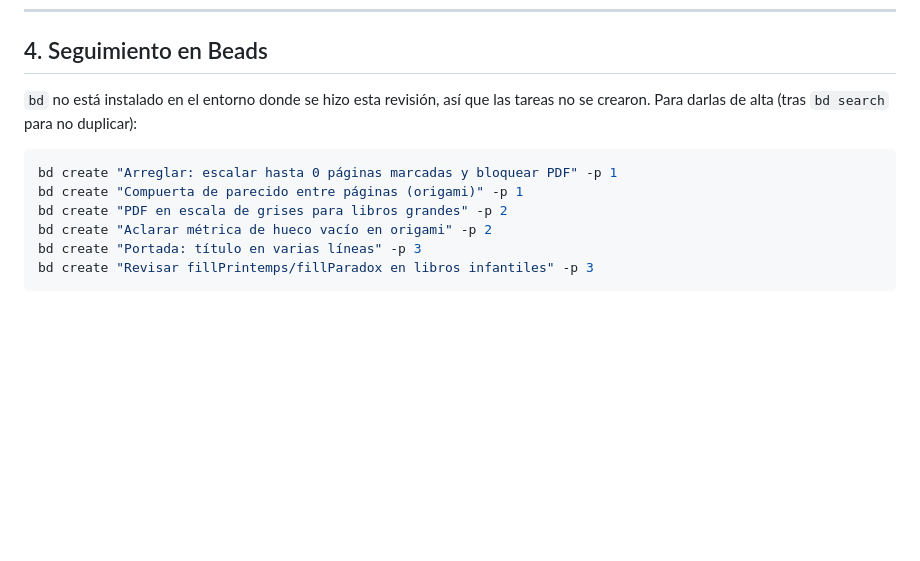
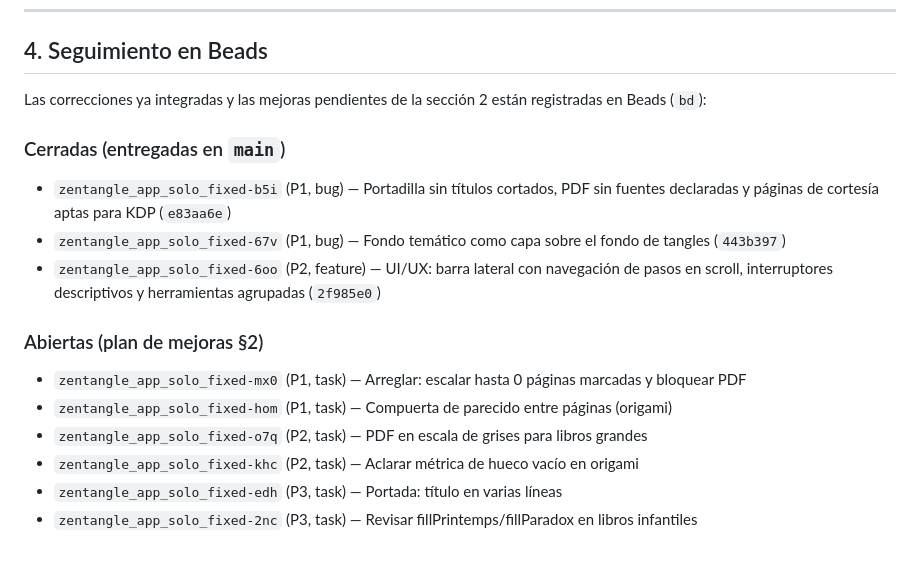
Before and after one commit to pataforista/zentangle_app_solo_fixed, a Markdown page: PLAN_CORRECCIONES.md, the part around the change. Drawn GitHub-style; blank space fills up the shorter version.

Commit message:
docs: actualizar seguimiento de tareas en PLAN_CORRECCIONES.md con IDs de Beads

````diff
--- a/PLAN_CORRECCIONES.md
+++ b/PLAN_CORRECCIONES.md
@@ -116,14 +116,17 @@ quedaba en la hoja. La regla nueva:
 
 ## 4. Seguimiento en Beads
 
-`bd` no está instalado en el entorno donde se hizo esta revisión, así que las
-tareas no se crearon. Para darlas de alta (tras `bd search` para no duplicar):
+Las correcciones ya integradas y las mejoras pendientes de la sección 2 están registradas en Beads (`bd`):
 
-```bash
-bd create "Arreglar: escalar hasta 0 páginas marcadas y bloquear PDF" -p 1
-bd create "Compuerta de parecido entre páginas (origami)" -p 1
-bd create "PDF en escala de grises para libros grandes" -p 2
-bd create "Aclarar métrica de hueco vacío en origami" -p 2
-bd create "Portada: título en varias líneas" -p 3
-bd create "Revisar fillPrintemps/fillParadox en libros infantiles" -p 3
-```
+### Cerradas (entregadas en `main`)
+- `zentangle_app_solo_fixed-b5i` (P1, bug) — Portadilla sin títulos cortados, PDF sin fuentes declaradas y páginas de cortesía aptas para KDP (`e83aa6e`)
+- `zentangle_app_solo_fixed-67v` (P1, bug) — Fondo temático como capa sobre el fondo de tangles (`443b397`)
+- `zentangle_app_solo_fixed-6oo` (P2, feature) — UI/UX: barra lateral con navegación de pasos en scroll, interruptores descriptivos y herramientas agrupadas (`2f985e0`)
+
+### Abiertas (plan de mejoras §2)
+- `zentangle_app_solo_fixed-mx0` (P1, task) — Arreglar: escalar hasta 0 páginas marcadas y bloquear PDF
+- `zentangle_app_solo_fixed-hom` (P1, task) — Compuerta de parecido entre páginas (origami)
+- `zentangle_app_solo_fixed-o7q` (P2, task) — PDF en escala de grises para libros grandes
+- `zentangle_app_solo_fixed-khc` (P2, task) — Aclarar métrica de hueco vacío en origami
+- `zentangle_app_solo_fixed-edh` (P3, task) — Portada: título en varias líneas
+- `zentangle_app_solo_fixed-2nc` (P3, task) — Revisar fillPrintemps/fillParadox en libros infantiles
````
